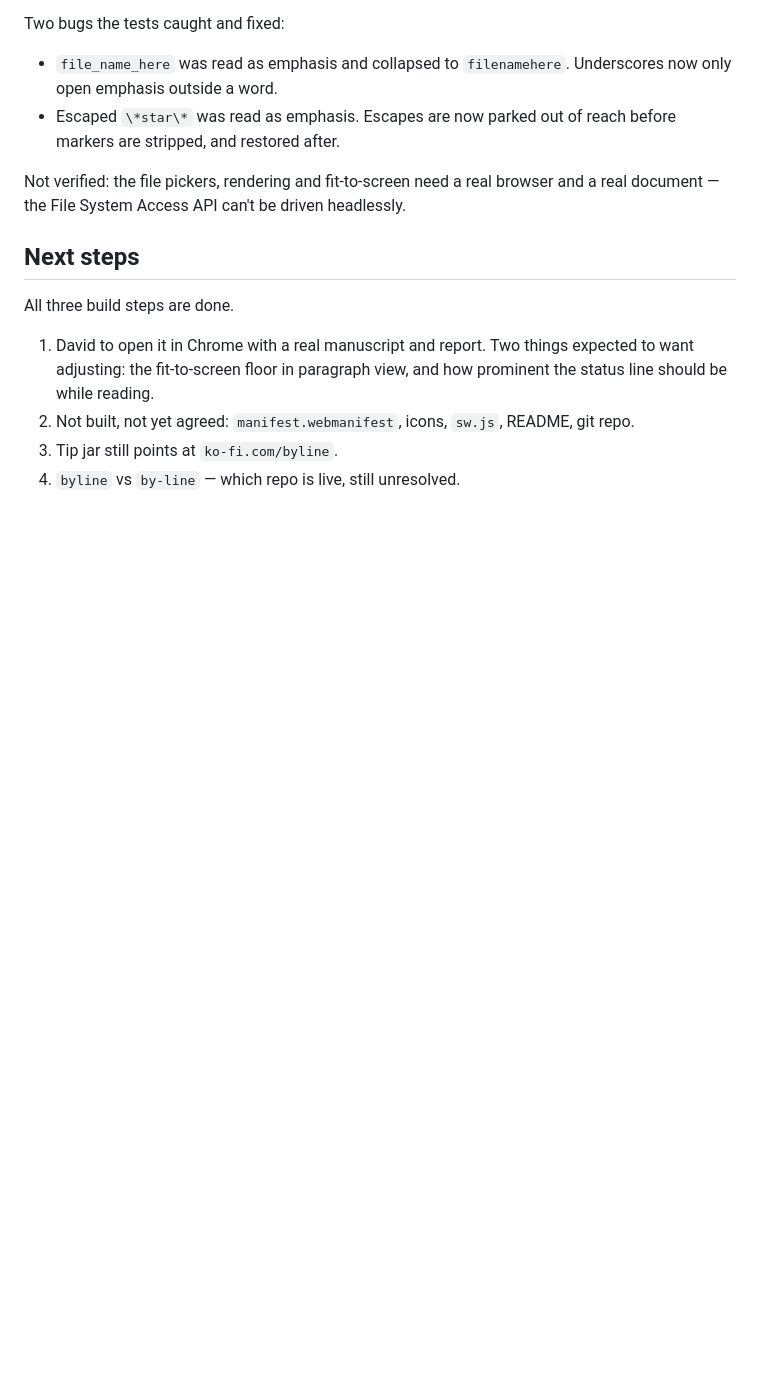
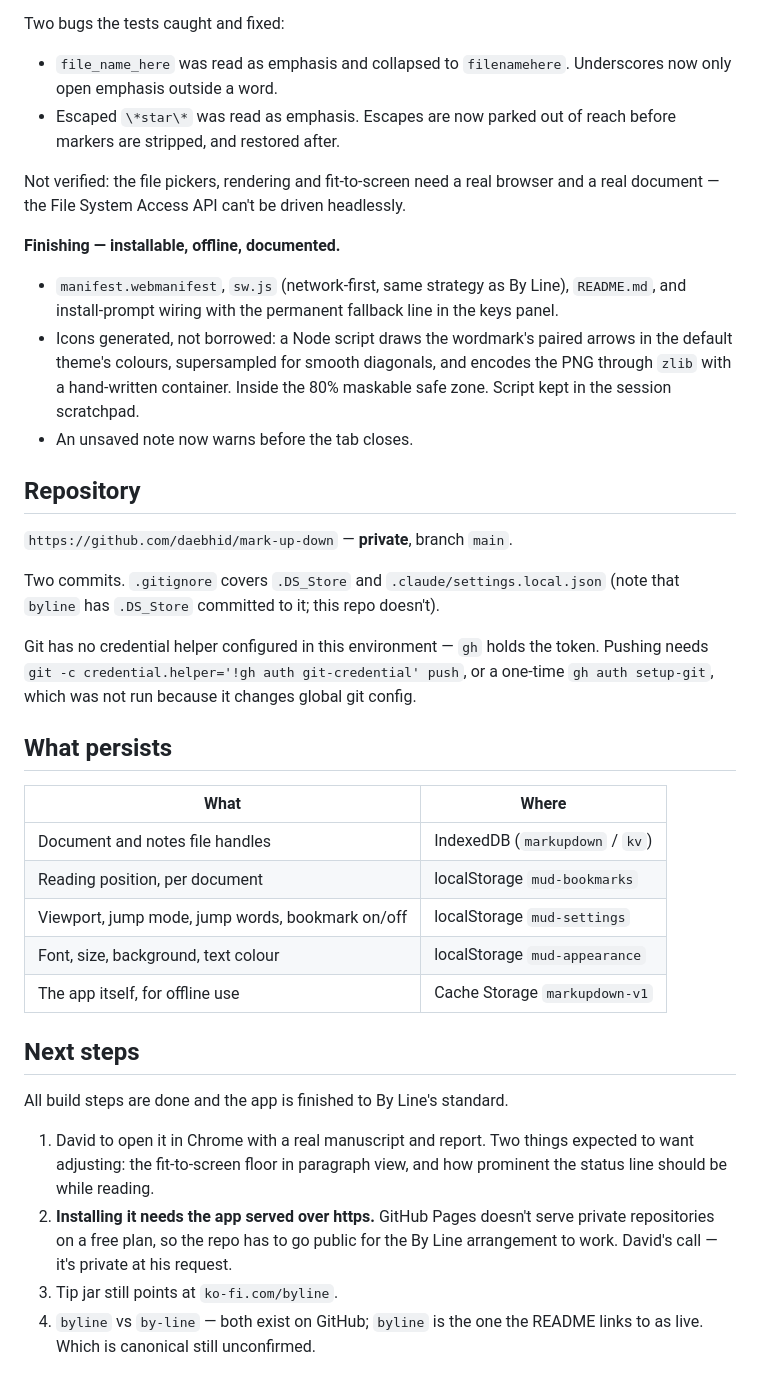
Before and after one commit to daebhid/mark-up-down, a Markdown page: sessions/mark-up-down-session-2026-08-13.md, the part around the change. GitHub-like rendering; blank space fills up the shorter version.

Commit message:
Session notes: repository, persistence, and what's left
Co-Authored-By: Claude Opus 5 <noreply@anthropic.com>

```diff
--- a/sessions/mark-up-down-session-2026-08-13.md
+++ b/sessions/mark-up-down-session-2026-08-13.md
@@ -203,14 +203,49 @@ Two bugs the tests caught and fixed:
 Not verified: the file pickers, rendering and fit-to-screen need a real browser
 and a real document — the File System Access API can't be driven headlessly.
 
+**Finishing — installable, offline, documented.**
+
+- `manifest.webmanifest`, `sw.js` (network-first, same strategy as By Line),
+  `README.md`, and install-prompt wiring with the permanent fallback line in the
+  keys panel.
+- Icons generated, not borrowed: a Node script draws the wordmark's paired
+  arrows in the default theme's colours, supersampled for smooth diagonals, and
+  encodes the PNG through `zlib` with a hand-written container. Inside the 80%
+  maskable safe zone. Script kept in the session scratchpad.
+- An unsaved note now warns before the tab closes.
+
+## Repository
+
+`https://github.com/daebhid/mark-up-down` — **private**, branch `main`.
+
+Two commits. `.gitignore` covers `.DS_Store` and `.claude/settings.local.json`
+(note that `byline` has `.DS_Store` committed to it; this repo doesn't).
+
+Git has no credential helper configured in this environment — `gh` holds the
+token. Pushing needs
+`git -c credential.helper='!gh auth git-credential' push`, or a one-time
+`gh auth setup-git`, which was not run because it changes global git config.
+
+## What persists
+
+| What | Where |
+|---|---|
+| Document and notes file handles | IndexedDB (`markupdown` / `kv`) |
+| Reading position, per document | localStorage `mud-bookmarks` |
+| Viewport, jump mode, jump words, bookmark on/off | localStorage `mud-settings` |
+| Font, size, background, text colour | localStorage `mud-appearance` |
+| The app itself, for offline use | Cache Storage `markupdown-v1` |
+
 ## Next steps
 
-All three build steps are done.
+All build steps are done and the app is finished to By Line's standard.
 
 1. David to open it in Chrome with a real manuscript and report. Two things
    expected to want adjusting: the fit-to-screen floor in paragraph view, and
    how prominent the status line should be while reading.
-2. Not built, not yet agreed: `manifest.webmanifest`, icons, `sw.js`, README,
-   git repo.
+2. **Installing it needs the app served over https.** GitHub Pages doesn't serve
+   private repositories on a free plan, so the repo has to go public for the
+   By Line arrangement to work. David's call — it's private at his request.
 3. Tip jar still points at `ko-fi.com/byline`.
-4. `byline` vs `by-line` — which repo is live, still unresolved.
+4. `byline` vs `by-line` — both exist on GitHub; `byline` is the one the README
+   links to as live. Which is canonical still unconfirmed.
```
